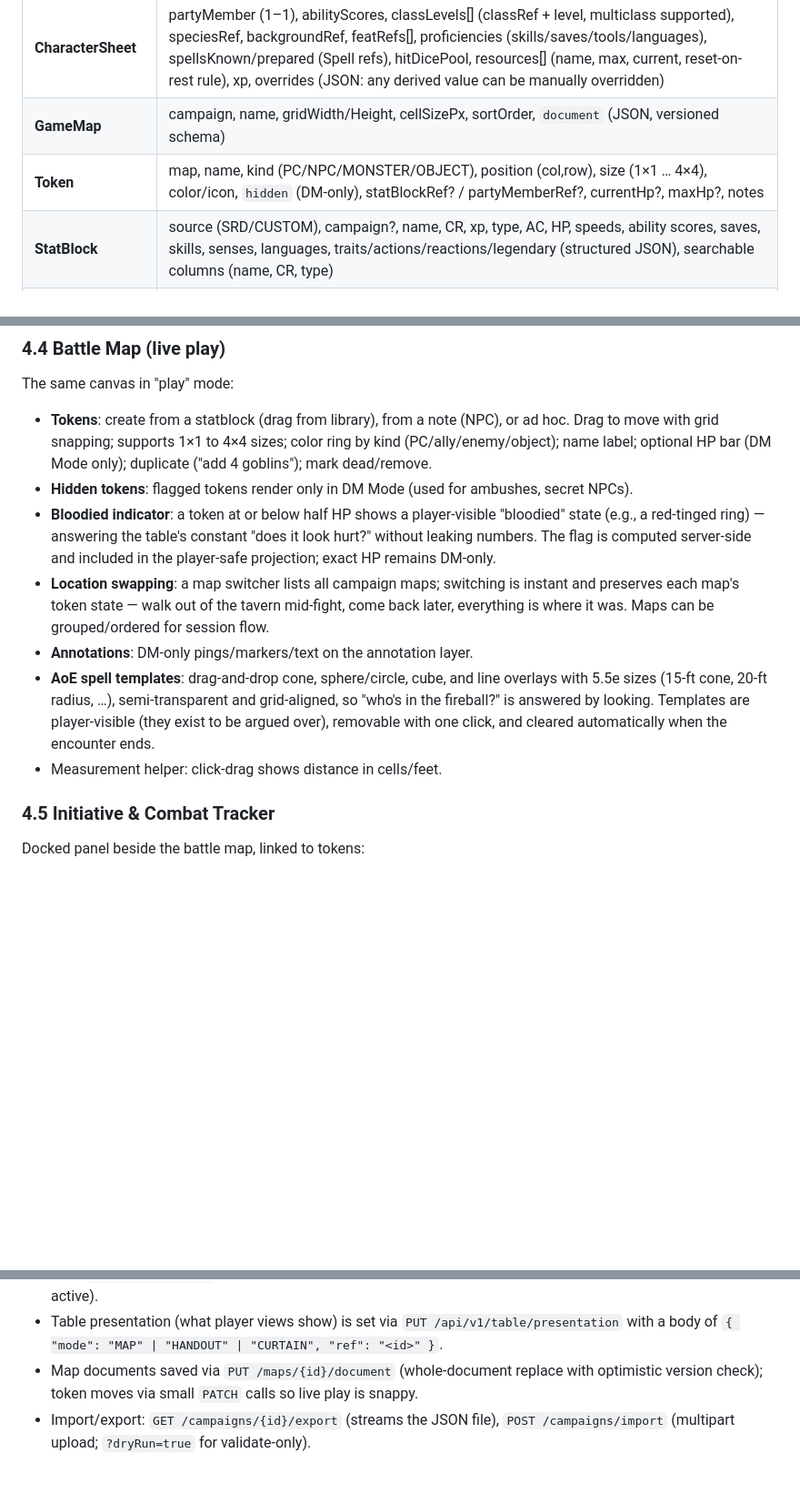
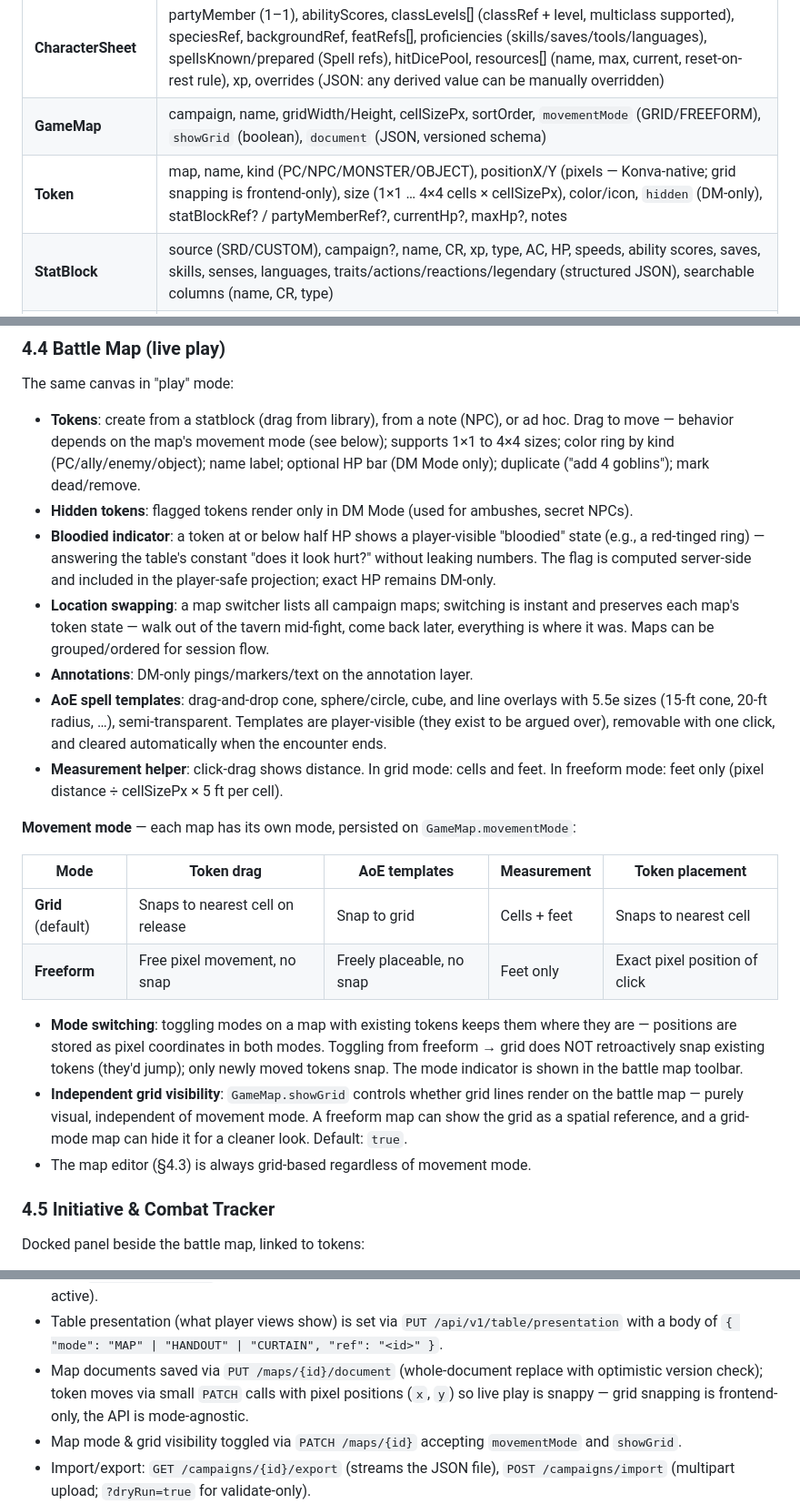
Before and after one commit to HendrikHoemberg/DMHelper, a Markdown page: SPEC.md, 3 parts joined by grey strips. Shown at 91% size. Drawn GitHub-style; blank space fills up the shorter version.

Commit message:
Refactor code structure for improved readability and maintainability

```diff
--- a/SPEC.md
+++ b/SPEC.md
@@ -229,8 +229,8 @@ Global read-only compendium (seeded, referenced by sourceKey — see §2.3.8 pro
 | **Campaign** | name, description, createdAt, settings (JSON: incl. calendar config, current in-game date, XP-vs-milestone leveling mode) |
 | **PartyMember** | campaign, characterName, playerName, classAndLevel, ac, maxHp, initiativeBonus, speed, passivePerception/Insight/Investigation, notes, `active` (absent player / retired PC). When a CharacterSheet exists, these combat fields are derived from it (override-able); sheet-less members stay hand-edited |
 | **CharacterSheet** | partyMember (1–1), abilityScores, classLevels[] (classRef + level, multiclass supported), speciesRef, backgroundRef, featRefs[], proficiencies (skills/saves/tools/languages), spellsKnown/prepared (Spell refs), hitDicePool, resources[] (name, max, current, reset-on-rest rule), xp, overrides (JSON: any derived value can be manually overridden) |
-| **GameMap** | campaign, name, gridWidth/Height, cellSizePx, sortOrder, `document` (JSON, versioned schema) |
-| **Token** | map, name, kind (PC/NPC/MONSTER/OBJECT), position (col,row), size (1×1 … 4×4), color/icon, `hidden` (DM-only), statBlockRef? / partyMemberRef?, currentHp?, maxHp?, notes |
+| **GameMap** | campaign, name, gridWidth/Height, cellSizePx, sortOrder, `movementMode` (GRID/FREEFORM), `showGrid` (boolean), `document` (JSON, versioned schema) |
+| **Token** | map, name, kind (PC/NPC/MONSTER/OBJECT), positionX/Y (pixels — Konva-native; grid snapping is frontend-only), size (1×1 … 4×4 cells × cellSizePx), color/icon, `hidden` (DM-only), statBlockRef? / partyMemberRef?, currentHp?, maxHp?, notes |
 | **StatBlock** | source (SRD/CUSTOM), campaign?, name, CR, xp, type, AC, HP, speeds, ability scores, saves, skills, senses, languages, traits/actions/reactions/legendary (structured JSON), searchable columns (name, CR, type) |
 | **Spell** | sourceKey (unique), name, level, school, castingTime, range, components, duration, description, higherLevel, ritual, concentration — read-only reference data, no CRUD |
 | **Encounter** | campaign, map?, name, status (PLANNED/ACTIVE/DONE), round, activeTurnIndex |
@@ -399,8 +401,9 @@ and autosaved on every edit.
 The same canvas in "play" mode:
 
 - **Tokens**: create from a statblock (drag from library), from a note (NPC), or ad hoc. Drag to
-  move with grid snapping; supports 1×1 to 4×4 sizes; color ring by kind (PC/ally/enemy/object);
-  name label; optional HP bar (DM Mode only); duplicate ("add 4 goblins"); mark dead/remove.
+  move — behavior depends on the map's movement mode (see below); supports 1×1 to 4×4 sizes; color
+  ring by kind (PC/ally/enemy/object); name label; optional HP bar (DM Mode only); duplicate
+  ("add 4 goblins"); mark dead/remove.
 - **Hidden tokens**: flagged tokens render only in DM Mode (used for ambushes, secret NPCs).
 - **Bloodied indicator**: a token at or below half HP shows a player-visible "bloodied" state
   (e.g., a red-tinged ring) — answering the table's constant "does it look hurt?" without leaking
@@ -411,10 +414,26 @@ The same canvas in "play" mode:
   it was. Maps can be grouped/ordered for session flow.
 - **Annotations**: DM-only pings/markers/text on the annotation layer.
 - **AoE spell templates**: drag-and-drop cone, sphere/circle, cube, and line overlays with 5.5e
-  sizes (15-ft cone, 20-ft radius, …), semi-transparent and grid-aligned, so "who's in the
-  fireball?" is answered by looking. Templates are player-visible (they exist to be argued over),
-  removable with one click, and cleared automatically when the encounter ends.
-- Measurement helper: click-drag shows distance in cells/feet.
+  sizes (15-ft cone, 20-ft radius, …), semi-transparent. Templates are player-visible (they exist
+  to be argued over), removable with one click, and cleared automatically when the encounter ends.
+- **Measurement helper**: click-drag shows distance. In grid mode: cells and feet. In freeform
+  mode: feet only (pixel distance ÷ cellSizePx × 5 ft per cell).
+
+**Movement mode** — each map has its own mode, persisted on `GameMap.movementMode`:
+
+| Mode | Token drag | AoE templates | Measurement | Token placement |
+|---|---|---|---|---|
+| **Grid** (default) | Snaps to nearest cell on release | Snap to grid | Cells + feet | Snaps to nearest cell |
+| **Freeform** | Free pixel movement, no snap | Freely placeable, no snap | Feet only | Exact pixel position of click |
+
+- **Mode switching**: toggling modes on a map with existing tokens keeps them where they are —
+  positions are stored as pixel coordinates in both modes. Toggling from freeform → grid does
+  NOT retroactively snap existing tokens (they'd jump); only newly moved tokens snap. The mode
+  indicator is shown in the battle map toolbar.
+- **Independent grid visibility**: `GameMap.showGrid` controls whether grid lines render on the
+  battle map — purely visual, independent of movement mode. A freeform map can show the grid
+  as a spatial reference, and a grid-mode map can hide it for a cleaner look. Default: `true`.
+- The map editor (§4.3) is always grid-based regardless of movement mode.
 
 ### 4.5 Initiative & Combat Tracker
 
@@ -691,7 +710,9 @@ Digital rolling as a convenience, never a requirement — physical dice are firs
 - Table presentation (what player views show) is set via `PUT /api/v1/table/presentation`
   with a body of `{ "mode": "MAP" | "HANDOUT" | "CURTAIN", "ref": "<id>" }`.
 - Map documents saved via `PUT /maps/{id}/document` (whole-document replace with optimistic
-  version check); token moves via small `PATCH` calls so live play is snappy.
+  version check); token moves via small `PATCH` calls with pixel positions (`x`, `y`) so live play
+  is snappy — grid snapping is frontend-only, the API is mode-agnostic.
+- Map mode & grid visibility toggled via `PATCH /maps/{id}` accepting `movementMode` and `showGrid`.
 - Import/export: `GET /campaigns/{id}/export` (streams the JSON file),
   `POST /campaigns/import` (multipart upload; `?dryRun=true` for validate-only).
 - Generative tooling: `GET /api/v1/schemas/{name}` (JSON Schemas for the campaign format and map
```
Also changed, not shown: other parts of SPEC.md (+7 -4 lines), 1 other file.
